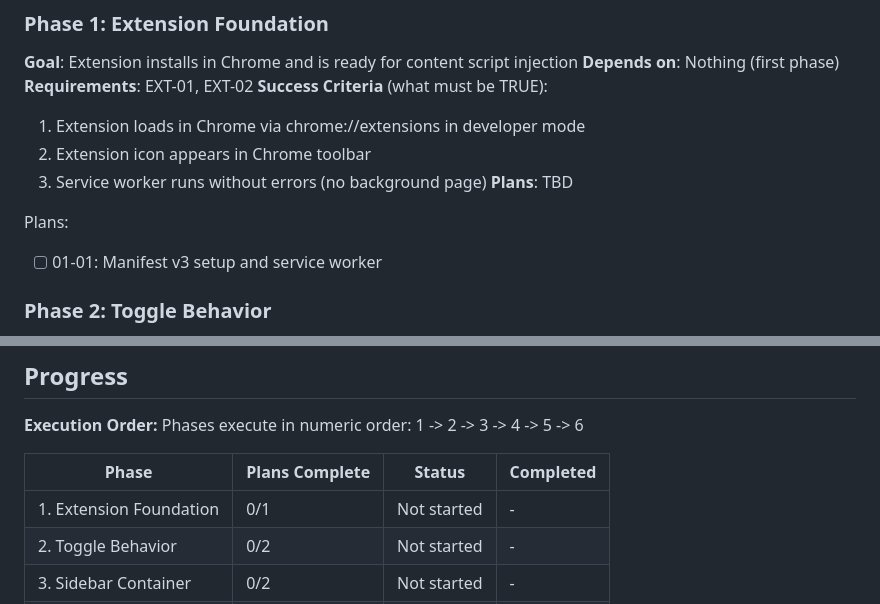
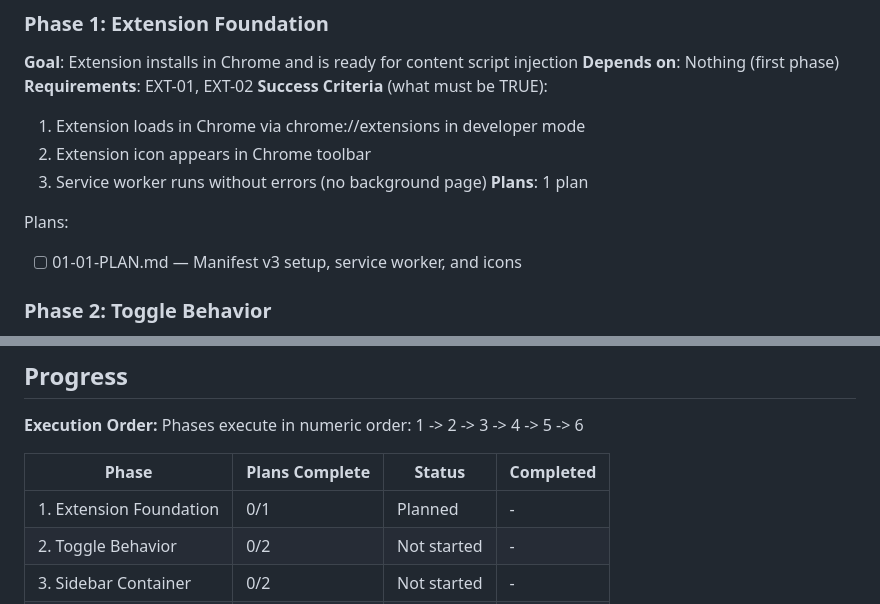
Before and after one commit to appcues/sdk-chrome-extension-install-demo-app, a Markdown page: .planning/ROADMAP.md, 2 parts joined by grey strips. Rendered like a GitHub page.

Commit message:
docs(01): create phase plan
Phase 01: Extension Foundation
- 1 plan in 1 wave
- 0 parallel, 1 sequential
- Ready for execution

Co-Authored-By: Claude Opus 4.5 <noreply@anthropic.com>

```diff
--- a/.planning/ROADMAP.md
+++ b/.planning/ROADMAP.md
@@ -27,10 +27,10 @@ This roadmap delivers a polished Chrome extension sidebar that demonstrates a sa
   1. Extension loads in Chrome via chrome://extensions in developer mode
   2. Extension icon appears in Chrome toolbar
   3. Service worker runs without errors (no background page)
-**Plans**: TBD
+**Plans**: 1 plan
 
 Plans:
-- [ ] 01-01: Manifest v3 setup and service worker
+- [ ] 01-01-PLAN.md — Manifest v3 setup, service worker, and icons
 
 ### Phase 2: Toggle Behavior
 **Goal**: User can show and hide the sidebar by clicking extension icon or X button
@@ -113,7 +113,7 @@ Phases execute in numeric order: 1 -> 2 -> 3 -> 4 -> 5 -> 6
 
 | Phase | Plans Complete | Status | Completed |
 |-------|----------------|--------|-----------|
-| 1. Extension Foundation | 0/1 | Not started | - |
+| 1. Extension Foundation | 0/1 | Planned | - |
 | 2. Toggle Behavior | 0/2 | Not started | - |
 | 3. Sidebar Container | 0/2 | Not started | - |
 | 4. UI Structure | 0/2 | Not started | - |
```
Also changed, not shown: 1 other file.
